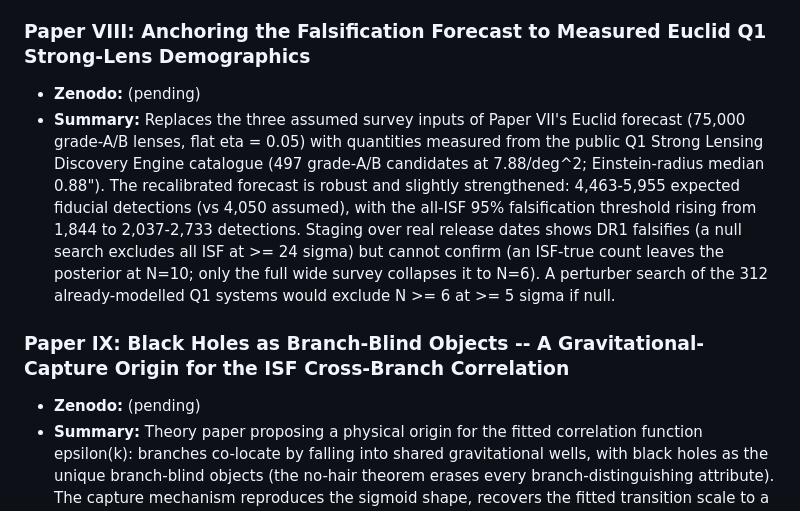
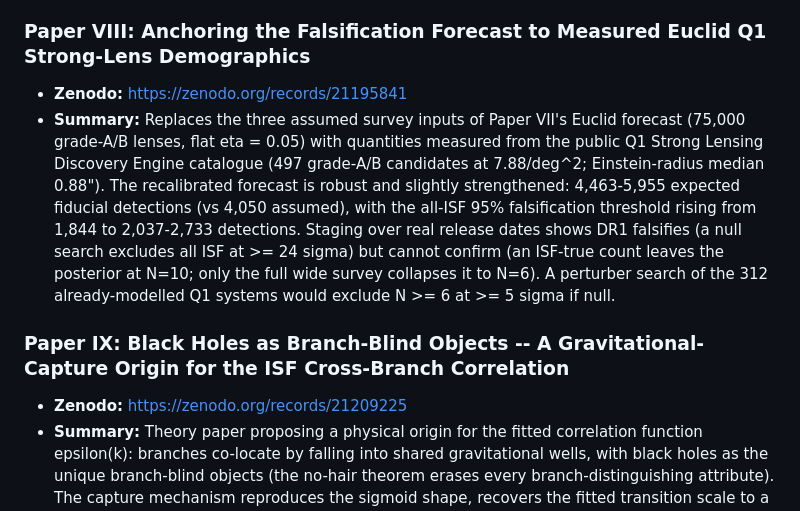
Before and after one commit to chrismerrill1974/phase_space_research, a Markdown page: README.md, the part around the change. GitHub-like rendering.

Commit message:
Add Zenodo links for Papers VIII and IX
Co-Authored-By: Claude Fable 5 <noreply@anthropic.com>

```diff
--- a/README.md
+++ b/README.md
@@ -38,11 +38,11 @@ Analysis scripts and data for a series of papers testing the phase space dimensi
 - **Summary:** Presents the first joint constraint from weak lensing (KiDS-1000 band powers) and strong lensing substructure. Joint best-fit: N = 10, k_t = 1.32 h/Mpc apparent (0.52 h/Mpc physical after Limber correction), with Delta chi^2 = -53.6 vs LCDM (~7.3 sigma equivalent). Euclid forecast shows 33 sigma discrimination between N=2 and N=6; if no ISF substructure is detected, all ISF models are excluded at > 62 sigma.
 
 ### Paper VIII: Anchoring the Falsification Forecast to Measured Euclid Q1 Strong-Lens Demographics
-- **Zenodo:** (pending)
+- **Zenodo:** https://zenodo.org/records/21195841
 - **Summary:** Replaces the three assumed survey inputs of Paper VII's Euclid forecast (75,000 grade-A/B lenses, flat eta = 0.05) with quantities measured from the public Q1 Strong Lensing Discovery Engine catalogue (497 grade-A/B candidates at 7.88/deg^2; Einstein-radius median 0.88"). The recalibrated forecast is robust and slightly strengthened: 4,463-5,955 expected fiducial detections (vs 4,050 assumed), with the all-ISF 95% falsification threshold rising from 1,844 to 2,037-2,733 detections. Staging over real release dates shows DR1 falsifies (a null search excludes all ISF at >= 24 sigma) but cannot confirm (an ISF-true count leaves the posterior at N=10; only the full wide survey collapses it to N=6). A perturber search of the 312 already-modelled Q1 systems would exclude N >= 6 at >= 5 sigma if null.
 
 ### Paper IX: Black Holes as Branch-Blind Objects -- A Gravitational-Capture Origin for the ISF Cross-Branch Correlation
-- **Zenodo:** (pending)
+- **Zenodo:** https://zenodo.org/records/21209225
 - **Summary:** Theory paper proposing a physical origin for the fitted correlation function epsilon(k): branches co-locate by falling into shared gravitational wells, with black holes as the unique branch-blind objects (the no-hair theorem erases every branch-distinguishing attribute). The capture mechanism reproduces the sigmoid shape, recovers the fitted transition scale to a factor of 2.1 with no free parameters (k_NL(0) = 0.25 vs fitted k_t = 0.52 h/Mpc), and predicts eps_inf(z=1)/eps_inf(0) = 0.45-0.70 -- testable with Euclid DR1 tomography from 2027. Black-hole growth accounting bounds the cross-branch capture efficiency to gamma < 0.19 at N=6 (Soltan argument) while the maximal early excess reaches the low edge of the JWST z>6 overmassive anomaly at N=10. Revises the redshift-independence discriminant of Papers V-VIII.
 
 ---
```
